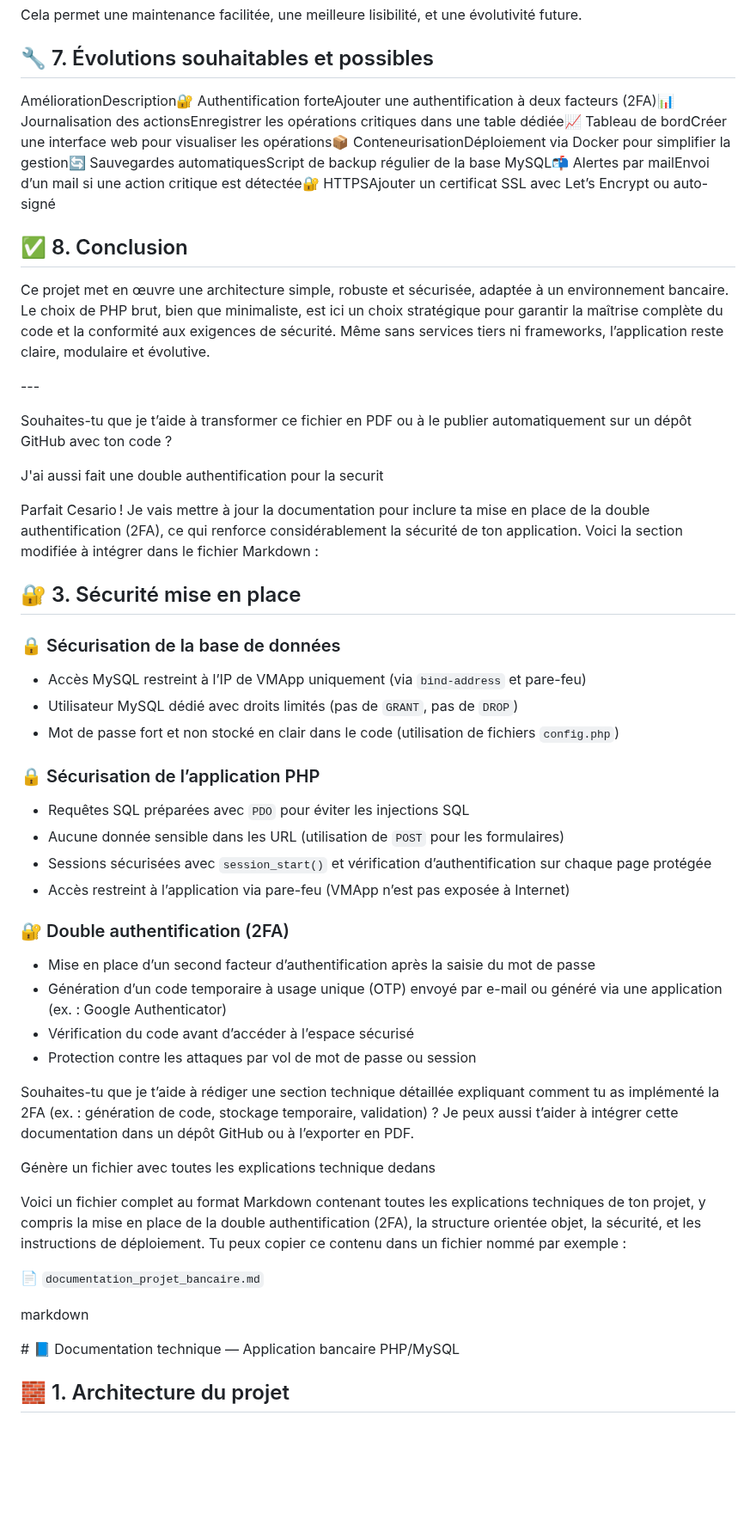
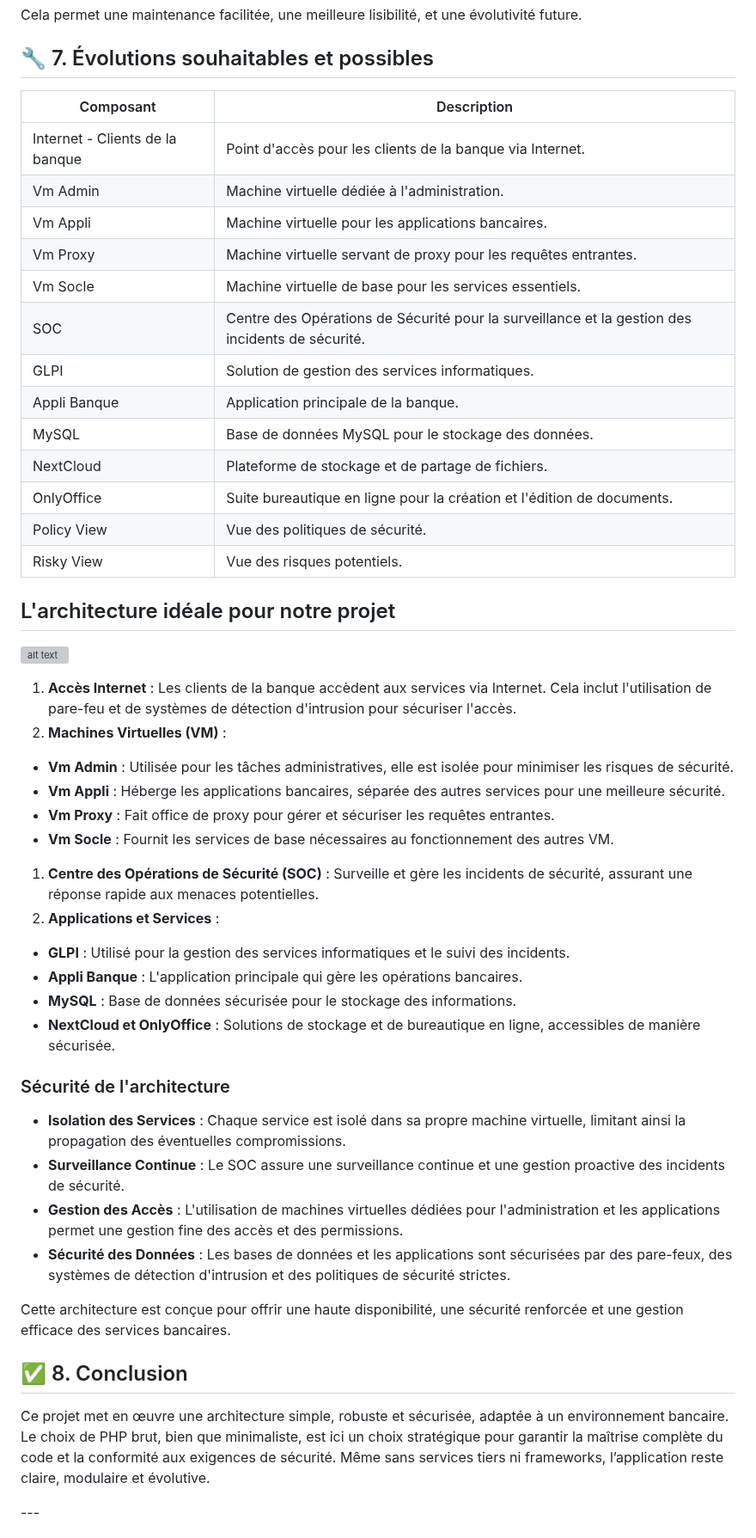
Before and after one commit to 16ario/ProjetSpeInfo, a Markdown page: README.md, the part around one of its changes. Shown at 86% size. Rendered like a GitHub page; blank space fills up the shorter version; grey boxes are pictures that could not be loaded.

Commit message:
projet fini

```diff
--- a/README.md
+++ b/README.md
@@ -125,53 +125,53 @@ Cela permet une maintenance facilitée, une meilleure lisibilité, et une évolu
 
 ## 🔧 7. Évolutions souhaitables et possibles
 
-AméliorationDescription🔐 Authentification forteAjouter une authentification à deux facteurs (2FA)📊 Journalisation des actionsEnregistrer les opérations critiques dans une table dédiée📈 Tableau de bordCréer une interface web pour visualiser les opérations📦 ConteneurisationDéploiement via Docker pour simplifier la gestion🔄 Sauvegardes automatiquesScript de backup régulier de la base MySQL📬 Alertes par mailEnvoi d’un mail si une action critique est détectée🔐 HTTPSAjouter un certificat SSL avec Let’s Encrypt ou auto-signé
+| Composant                       | Description                                                                                     |
+| ------------------------------- | ----------------------------------------------------------------------------------------------- |
+| Internet - Clients de la banque | Point d'accès pour les clients de la banque via Internet.                                       |
+| Vm Admin                        | Machine virtuelle dédiée à l'administration.                                                    |
+| Vm Appli                        | Machine virtuelle pour les applications bancaires.                                              |
+| Vm Proxy                        | Machine virtuelle servant de proxy pour les requêtes entrantes.                                 |
+| Vm Socle                        | Machine virtuelle de base pour les services essentiels.                                         |
+| SOC                             | Centre des Opérations de Sécurité pour la surveillance et la gestion des incidents de sécurité. |
+| GLPI                            | Solution de gestion des services informatiques.                                                 |
+| Appli Banque                    | Application principale de la banque.                                                            |
+| MySQL                           | Base de données MySQL pour le stockage des données.                                             |
+| NextCloud                       | Plateforme de stockage et de partage de fichiers.                                               |
+| OnlyOffice                      | Suite bureautique en ligne pour la création et l'édition de documents.                          |
+| Policy View                     | Vue des politiques de sécurité.                                                                 |
+| Risky View                      | Vue des risques potentiels.                                                                     |
+
+## L'architecture idéale pour notre projet
+
+![alt text](image.png)
+
+1.  **Accès Internet** : Les clients de la banque accèdent aux services via Internet. Cela inclut l'utilisation de pare-feu et de systèmes de détection d'intrusion pour sécuriser l'accès.
+2.  **Machines Virtuelles (VM)** :
+
+- **Vm Admin** : Utilisée pour les tâches administratives, elle est isolée pour minimiser les risques de sécurité.
+- **Vm Appli** : Héberge les applications bancaires, séparée des autres services pour une meilleure sécurité.
+- **Vm Proxy** : Fait office de proxy pour gérer et sécuriser les requêtes entrantes.
+- **Vm Socle** : Fournit les services de base nécessaires au fonctionnement des autres VM.
+
+1.  **Centre des Opérations de Sécurité (SOC)** : Surveille et gère les incidents de sécurité, assurant une réponse rapide aux menaces potentielles.
+2.  **Applications et Services** :
+
+- **GLPI** : Utilisé pour la gestion des services informatiques et le suivi des incidents.
+- **Appli Banque** : L'application principale qui gère les opérations bancaires.
+- **MySQL** : Base de données sécurisée pour le stockage des informations.
+- **NextCloud et OnlyOffice** : Solutions de stockage et de bureautique en ligne, accessibles de manière sécurisée.
+
+### Sécurité de l'architecture
+
+- **Isolation des Services** : Chaque service est isolé dans sa propre machine virtuelle, limitant ainsi la propagation des éventuelles compromissions.
+- **Surveillance Continue** : Le SOC assure une surveillance continue et une gestion proactive des incidents de sécurité.
+- **Gestion des Accès** : L'utilisation de machines virtuelles dédiées pour l'administration et les applications permet une gestion fine des accès et des permissions.
+- **Sécurité des Données** : Les bases de données et les applications sont sécurisées par des pare-feux, des systèmes de détection d'intrusion et des politiques de sécurité strictes.
+
+Cette architecture est conçue pour offrir une haute disponibilité, une sécurité renforcée et une gestion efficace des services bancaires.
 
 ## ✅ 8. Conclusion
 
 Ce projet met en œuvre une architecture simple, robuste et sécurisée, adaptée à un environnement bancaire. Le choix de PHP brut, bien que minimaliste, est ici un choix stratégique pour garantir la maîtrise complète du code et la conformité aux exigences de sécurité. Même sans services tiers ni frameworks, l’application reste claire, modulaire et évolutive.
 
 \---
-
-Souhaites-tu que je t’aide à transformer ce fichier en PDF ou à le publier automatiquement sur un dépôt GitHub avec ton code ?
-
-J'ai aussi fait une double authentification pour la securit
-
-Parfait Cesario ! Je vais mettre à jour la documentation pour inclure ta mise en place de la double authentification (2FA), ce qui renforce considérablement la sécurité de ton application. Voici la section modifiée à intégrer dans le fichier Markdown :
-
-## 🔐 3. Sécurité mise en place
-
-### 🔒 Sécurisation de la base de données
-
-- Accès MySQL restreint à l’IP de VMApp uniquement (via `bind-address` et pare-feu)
-- Utilisateur MySQL dédié avec droits limités (pas de `GRANT`, pas de `DROP`)
-- Mot de passe fort et non stocké en clair dans le code (utilisation de fichiers `config.php`)
-
-### 🔒 Sécurisation de l’application PHP
-
-- Requêtes SQL préparées avec `PDO` pour éviter les injections SQL
-- Aucune donnée sensible dans les URL (utilisation de `POST` pour les formulaires)
-- Sessions sécurisées avec `session_start()` et vérification d’authentification sur chaque page protégée
-- Accès restreint à l’application via pare-feu (VMApp n’est pas exposée à Internet)
-
-### 🔐 Double authentification (2FA)
-
-- Mise en place d’un second facteur d’authentification après la saisie du mot de passe
-- Génération d’un code temporaire à usage unique (OTP) envoyé par e-mail ou généré via une application (ex. : Google Authenticator)
-- Vérification du code avant d’accéder à l’espace sécurisé
-- Protection contre les attaques par vol de mot de passe ou session
-
-Souhaites-tu que je t’aide à rédiger une section technique détaillée expliquant comment tu as implémenté la 2FA (ex. : génération de code, stockage temporaire, validation) ? Je peux aussi t’aider à intégrer cette documentation dans un dépôt GitHub ou à l’exporter en PDF.
-
-Génère un fichier avec toutes les explications technique dedans
-
-Voici un fichier complet au format Markdown contenant toutes les explications techniques de ton projet, y compris la mise en place de la double authentification (2FA), la structure orientée objet, la sécurité, et les instructions de déploiement. Tu peux copier ce contenu dans un fichier nommé par exemple :
-
-📄 `documentation_projet_bancaire.md`
-
-markdown
-
-\# 📘 Documentation technique — Application bancaire PHP/MySQL
-
-## 🧱 1. Architecture du projet
-
```
Also changed, not shown: other parts of README.md (+0 -167 lines).
